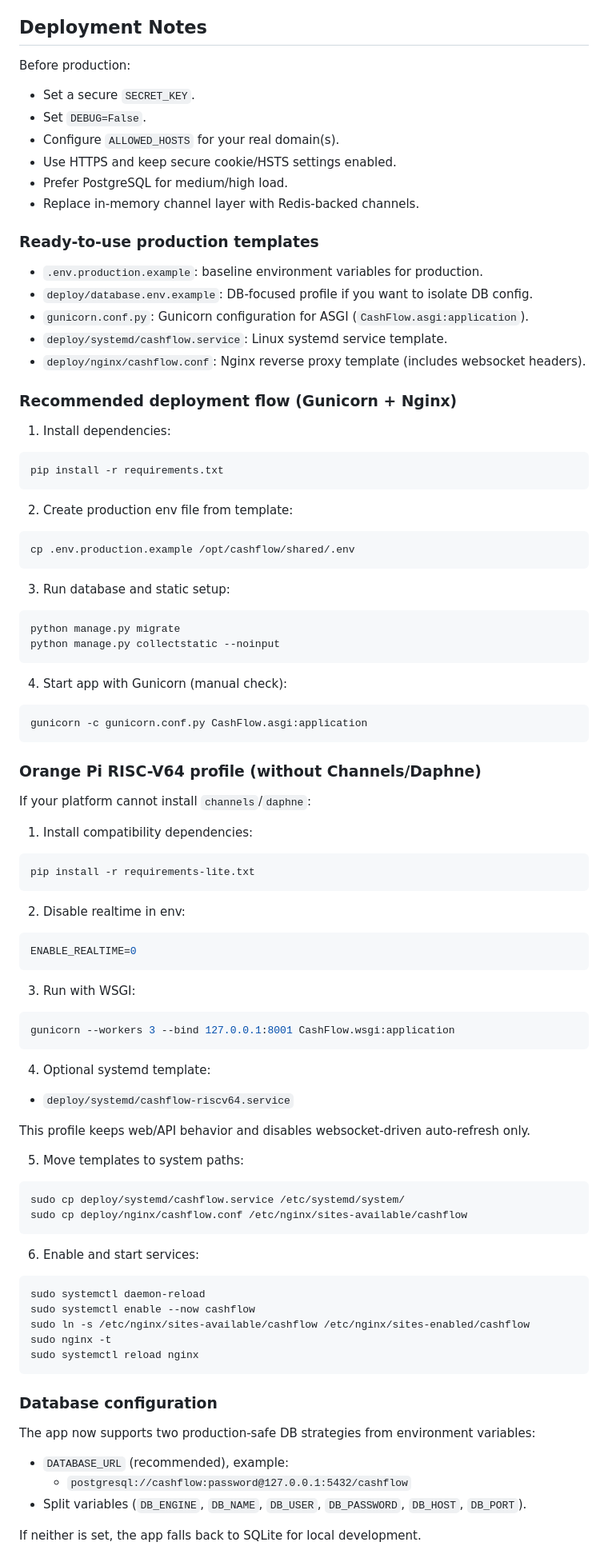
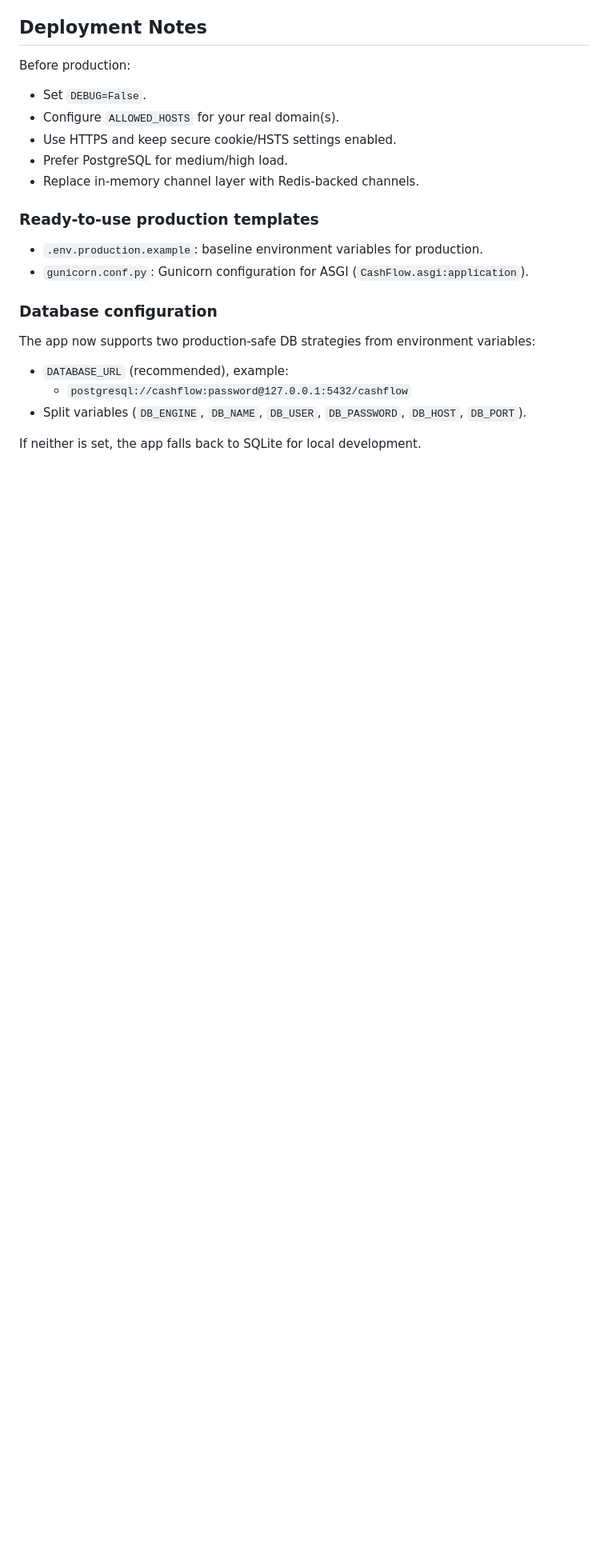
Before and after one commit to slopeztech/CashFlow, a Markdown page: README.md, the part around the change. Shown at 80% size. GitHub-like rendering; blank space fills up the shorter version.

````diff
--- a/README.md
+++ b/README.md
@@ -321,7 +321,6 @@ python manage.py test --tag=scalability
 
 Before production:
 
-- Set a secure `SECRET_KEY`.
 - Set `DEBUG=False`.
 - Configure `ALLOWED_HOSTS` for your real domain(s).
 - Use HTTPS and keep secure cookie/HSTS settings enabled.
@@ -331,82 +330,8 @@ Before production:
 ### Ready-to-use production templates
 
 - `.env.production.example`: baseline environment variables for production.
-- `deploy/database.env.example`: DB-focused profile if you want to isolate DB config.
 - `gunicorn.conf.py`: Gunicorn configuration for ASGI (`CashFlow.asgi:application`).
-- `deploy/systemd/cashflow.service`: Linux systemd service template.
-- `deploy/nginx/cashflow.conf`: Nginx reverse proxy template (includes websocket headers).
 
-### Recommended deployment flow (Gunicorn + Nginx)
-
-1. Install dependencies:
-
-```bash
-pip install -r requirements.txt
-```
-
-2. Create production env file from template:
-
-```bash
-cp .env.production.example /opt/cashflow/shared/.env
-```
-
-3. Run database and static setup:
-
-```bash
-python manage.py migrate
-python manage.py collectstatic --noinput
-```
-
-4. Start app with Gunicorn (manual check):
-
-```bash
-gunicorn -c gunicorn.conf.py CashFlow.asgi:application
-```
-
-### Orange Pi RISC-V64 profile (without Channels/Daphne)
-
-If your platform cannot install `channels`/`daphne`:
-
-1. Install compatibility dependencies:
-
-```bash
-pip install -r requirements-lite.txt
-```
-
-2. Disable realtime in env:
-
-```bash
-ENABLE_REALTIME=0
-```
-
-3. Run with WSGI:
-
-```bash
-gunicorn --workers 3 --bind 127.0.0.1:8001 CashFlow.wsgi:application
-```
-
-4. Optional systemd template:
-
-- `deploy/systemd/cashflow-riscv64.service`
-
-This profile keeps web/API behavior and disables websocket-driven auto-refresh only.
-
-5. Move templates to system paths:
-
-```bash
-sudo cp deploy/systemd/cashflow.service /etc/systemd/system/
-sudo cp deploy/nginx/cashflow.conf /etc/nginx/sites-available/cashflow
-```
-
-6. Enable and start services:
-
-```bash
-sudo systemctl daemon-reload
-sudo systemctl enable --now cashflow
-sudo ln -s /etc/nginx/sites-available/cashflow /etc/nginx/sites-enabled/cashflow
-sudo nginx -t
-sudo systemctl reload nginx
-```
 
 ### Database configuration
 
````
